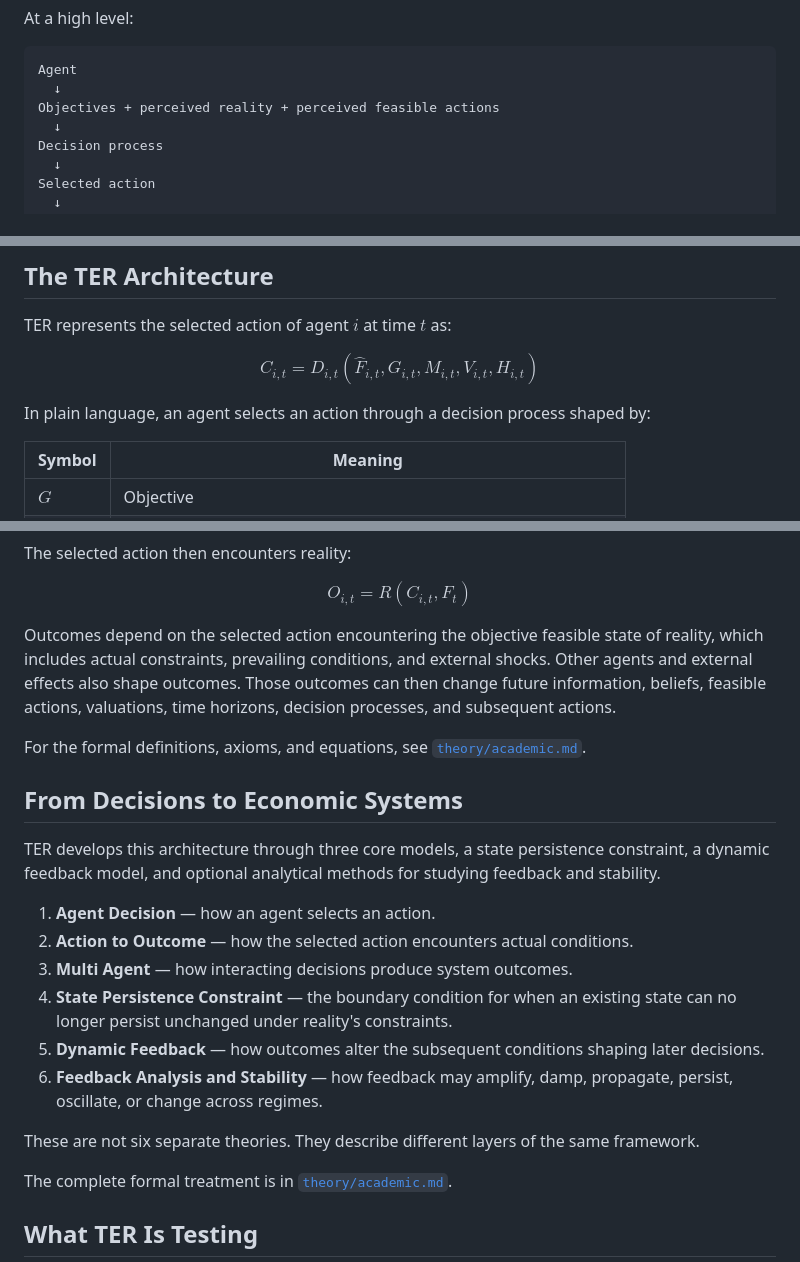
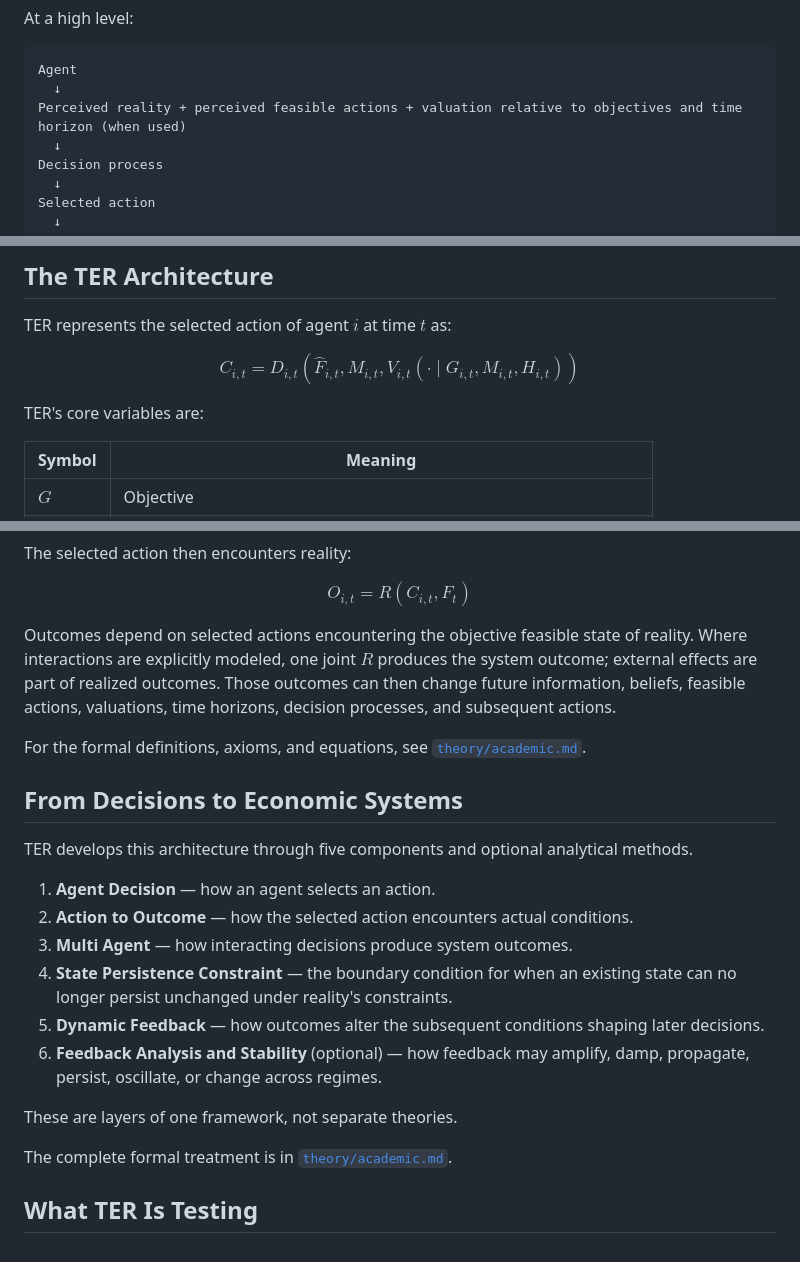
Before and after one commit to RelativeEconomist/theory-of-economic-relativity, a Markdown page: README.md, 3 parts joined by grey strips. Drawn GitHub-style.

````diff
--- a/README.md
+++ b/README.md
@@ -54,7 +54,7 @@ At a high level:
 ```text
 Agent
   ↓
-Objectives + perceived reality + perceived feasible actions
+Perceived reality + perceived feasible actions + valuation relative to objectives and time horizon (when used)
   ↓
 Decision process
   ↓
@@ -76,10 +76,10 @@ This architecture can be applied from a single decision to interacting agents an
 TER represents the selected action of agent $i$ at time $t$ as:
 
 $$
-C_{i,t} = D_{i,t}(\hat{F}_{i,t}, G_{i,t}, M_{i,t}, V_{i,t}, H_{i,t})
+C_{i,t} = D_{i,t}(\hat{F}_{i,t}, M_{i,t}, V_{i,t}(\cdot \mid G_{i,t}, M_{i,t}, H_{i,t}))
 $$
 
-In plain language, an agent selects an action through a decision process shaped by:
+TER's core variables are:
 
 | Symbol | Meaning |
 | --- | --- |
@@ -105,22 +106,22 @@ $$
 O_{i,t} = R(C_{i,t}, F_t)
 $$
 
-Outcomes depend on the selected action encountering the objective feasible state of reality, which includes actual constraints, prevailing conditions, and external shocks. Other agents and external effects also shape outcomes. Those outcomes can then change future information, beliefs, feasible actions, valuations, time horizons, decision processes, and subsequent actions.
+Outcomes depend on selected actions encountering the objective feasible state of reality. Where interactions are explicitly modeled, one joint $R$ produces the system outcome; external effects are part of realized outcomes. Those outcomes can then change future information, beliefs, feasible actions, valuations, time horizons, decision processes, and subsequent actions.
 
 For the formal definitions, axioms, and equations, see [`theory/academic.md`](theory/academic.md).
 
 ## From Decisions to Economic Systems
 
-TER develops this architecture through three core models, a state persistence constraint, a dynamic feedback model, and optional analytical methods for studying feedback and stability.
+TER develops this architecture through five components and optional analytical methods.
 
 1. **Agent Decision** — how an agent selects an action.
 2. **Action to Outcome** — how the selected action encounters actual conditions.
 3. **Multi Agent** — how interacting decisions produce system outcomes.
 4. **State Persistence Constraint** — the boundary condition for when an existing state can no longer persist unchanged under reality's constraints.
 5. **Dynamic Feedback** — how outcomes alter the subsequent conditions shaping later decisions.
-6. **Feedback Analysis and Stability** — how feedback may amplify, damp, propagate, persist, oscillate, or change across regimes.
+6. **Feedback Analysis and Stability** (optional) — how feedback may amplify, damp, propagate, persist, oscillate, or change across regimes.
 
-These are not six separate theories. They describe different layers of the same framework.
+These are layers of one framework, not separate theories.
 
 The complete formal treatment is in [`theory/academic.md`](theory/academic.md#5-formal-architecture).
 
````
Also changed, not shown: other parts of README.md (+1 -0 lines), research/faq.md (+4 -6 lines), research/ter-methodology-notes.md (+3 -3 lines).
